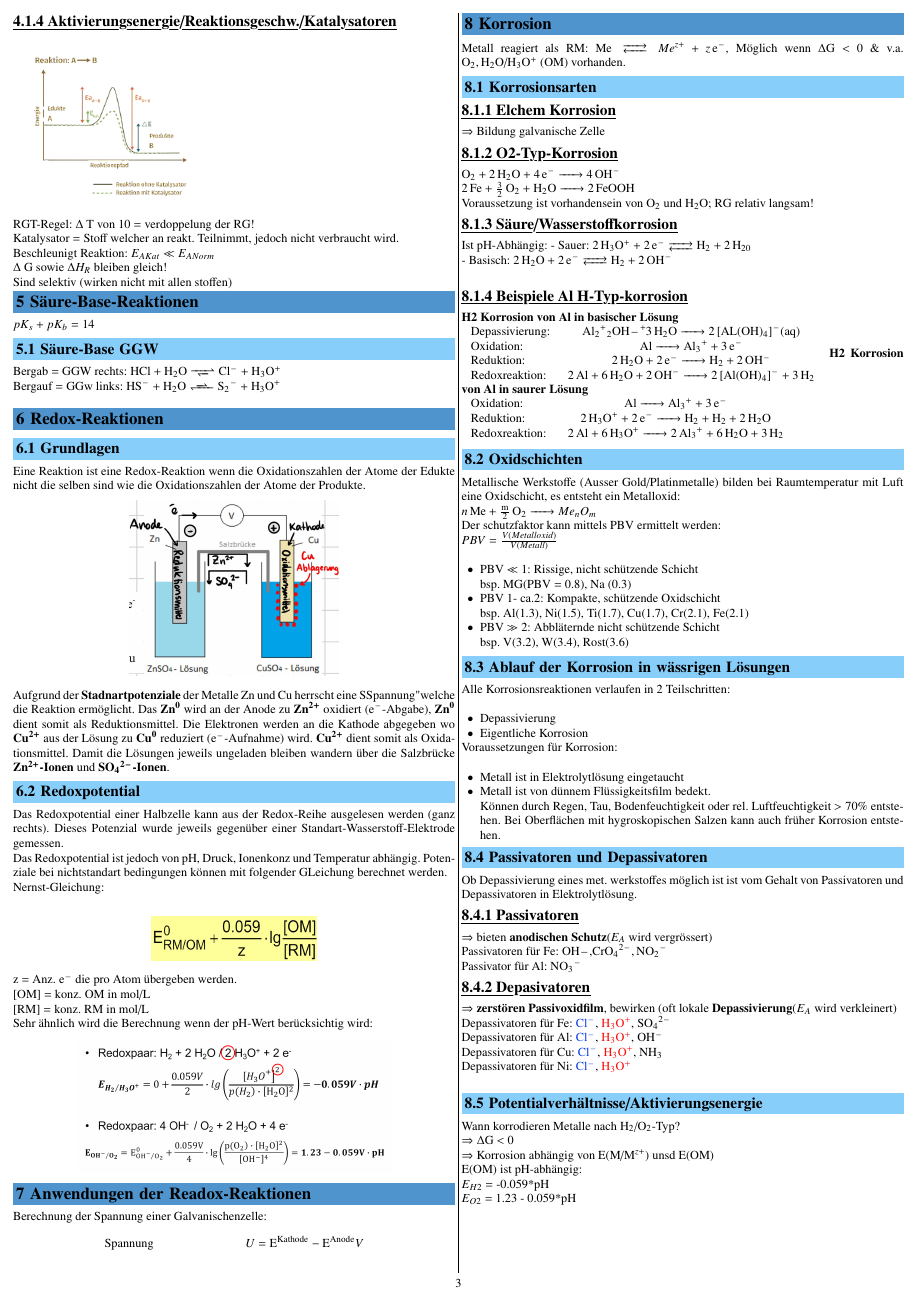
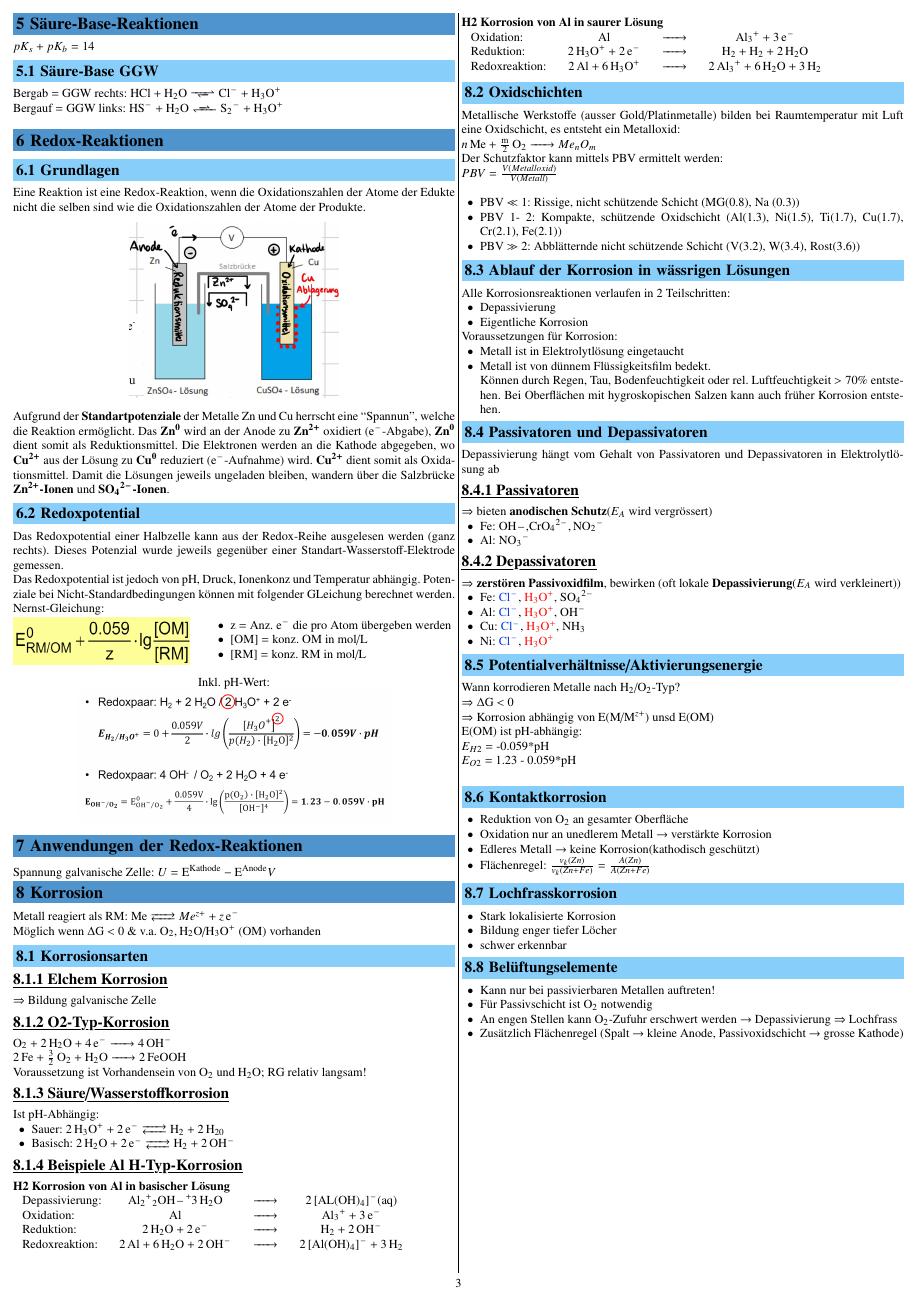
Before and after one commit to FabianSuter/ElChem, a LaTeX document (Elchem.tex, which reads Sections/04_Ablauf chemischer Reaktionen.tex, Sections/06_Redox-Reaktionen.tex, Sections/07_Anwendungen_Readox-Reaktionen.tex): page 3 of 4. Compiled offline with pdfLaTeX.

Commit message:
Basic syntax updated, grammar checked, slight graphical changes

```diff
--- a/Sections/04_Ablauf chemischer Reaktionen.tex
+++ b/Sections/04_Ablauf chemischer Reaktionen.tex
@@ -23,9 +22,2 @@ $\Delta G = \Delta H - T * \Delta S$ & $[\Delta G] = \frac{kJ}{mol}$
     \end{itemize}
 
-\subsubsection{Aktivierungsenergie/Reaktionsgeschw./Katalysatoren}
-\includegraphics[height=4cm]{pictures/Katalysator.png}\\
-RGT-Regel: $\Delta$ T von 10 = verdoppelung der RG!\\
-Katalysator = Stoff welcher an reakt. Teilnimmt, jedoch nicht verbraucht wird.\\
-Beschleunigt Reaktion: $E_{AKat} \ll E_{ANorm}$\\
-$\Delta$ G sowie $\Delta H_R$ bleiben gleich!\\
-Sind selektiv (wirken nicht mit allen stoffen)
--- a/Sections/06_Redox-Reaktionen.tex
+++ b/Sections/06_Redox-Reaktionen.tex
@@ -1,19 +1,36 @@
 \section{Redox-Reaktionen}
 
 \subsection{Grundlagen}
-Eine Reaktion ist eine Redox-Reaktion wenn die Oxidationszahlen der Atome der Edukte nicht die selben sind wie die Oxidationszahlen der Atome der Produkte.
+    Eine Reaktion ist eine Redox-Reaktion, wenn die Oxidationszahlen der Atome der Edukte nicht die selben sind wie die Oxidationszahlen der Atome der Produkte.
     \begin{center}
         \includegraphics[height=4cm]{pictures/Galv.png}
     \end{center}
-Aufgrund der \textbf{Stadnartpotenziale} der Metalle Zn und Cu herrscht eine "Spannung" welche die Reaktion ermöglicht. Das \textbf{\ce{Zn^0}} wird an der Anode zu \textbf{\ce{Zn^2+}} oxidiert (\ce{e^-}-Abgabe), \textbf{\ce{Zn^0}} dient somit als Reduktionsmittel. Die Elektronen werden an die Kathode abgegeben wo \textbf{\ce{Cu^2+}} aus der Lösung zu \textbf{\ce{Cu^0}} reduziert (\ce{e^-}-Aufnahme) wird. \textbf{\ce{Cu^2+}} dient somit als Oxidationsmittel. Damit die Lösungen jeweils ungeladen bleiben wandern über die Salzbrücke \textbf{\ce{Zn^2+}-Ionen} und \textbf{\ce{SO4^2-}-Ionen}.
+    Aufgrund der \textbf{Standartpotenziale} der Metalle Zn und Cu herrscht eine ``Spannun'', welche die Reaktion ermöglicht.
+    Das \textbf{\ce{Zn^0}} wird an der Anode zu \textbf{\ce{Zn^2+}} oxidiert (\ce{e^-}-Abgabe), \textbf{\ce{Zn^0}} dient somit als Reduktionsmittel.
+    Die Elektronen werden an die Kathode abgegeben, wo \textbf{\ce{Cu^2+}} aus der Lösung zu \textbf{\ce{Cu^0}} reduziert (\ce{e^-}-Aufnahme) wird.
+    \textbf{\ce{Cu^2+}} dient somit als Oxidationsmittel. Damit die Lösungen jeweils ungeladen bleiben, wandern über die Salzbrücke
+    \textbf{\ce{Zn^2+}-Ionen} und \textbf{\ce{SO4^2-}-Ionen}.
 \subsection{Redoxpotential}
-Das Redoxpotential einer Halbzelle kann aus der Redox-Reihe ausgelesen werden (ganz rechts). Dieses Potenzial wurde jeweils gegenüber einer Standart-Wasserstoff-Elektrode gemessen.\\ Das Redoxpotential ist jedoch von pH, Druck, Ionenkonz und Temperatur abhängig. Potenziale bei nichtstandart bedingungen können mit folgender GLeichung berechnet werden.\\
+    Das Redoxpotential einer Halbzelle kann aus der Redox-Reihe ausgelesen werden (ganz rechts). Dieses Potenzial wurde jeweils
+    gegenüber einer Standart-Wasserstoff-Elektrode gemessen.
+
+    Das Redoxpotential ist jedoch von pH, Druck, Ionenkonz und Temperatur abhängig. Potenziale bei Nicht-Standardbedingungen können
+    mit folgender GLeichung berechnet werden.
+
     Nernst-Gleichung:\\
+    \begin{minipage}{0.4\linewidth}
+        \includegraphics[width=\linewidth]{pictures/Nernst.png}
+    \end{minipage}
+    \hfill
+    \begin{minipage}{0.55\linewidth}
+        \begin{itemize}
+            \item z = Anz. \ce{e^-} die pro Atom übergeben werden
+            \item \ce{[OM]} = konz. OM in mol/L
+            \item \ce{[RM]} = konz. RM in mol/L
+        \end{itemize}
+    \end{minipage}
+
     \begin{center}
-    \includegraphics[height=1cm]{pictures/Nernst.png}
-\end{center}
-z = Anz. \ce{e^-} die pro Atom übergeben werden.\\\ce{[OM]} = konz. OM in mol/L\\\ce{[RM]} = konz. RM in mol/L\\
-Sehr ähnlich wird die Berechnung wenn der pH-Wert berücksichtig wird:
-\begin{center}
+        Inkl. pH-Wert:\\
         \includegraphics[height=3cm]{pictures/Nernstph.png}
     \end{center}
--- a/Sections/07_Anwendungen_Readox-Reaktionen.tex
+++ /dev/null
@@ -1,5 +0,0 @@
-\section{Anwendungen der Readox-Reaktionen}
-Berechnung der Spannung einer Galvanischenzelle:
-\begin{align*}
-   &\text{Spannung} &&U = \ce{E^{Kathode}} - \ce{E^{Anode}} V\\
-\end{align*}
--- /dev/null
+++ b/Sections/07_Anwendungen_Redox-Reaktionen.tex
@@ -0,0 +1,3 @@
+\section{Anwendungen der Redox-Reaktionen}
+   Spannung galvanische Zelle: $U = \ce{E^{Kathode}} - \ce{E^{Anode}} V$
+% TODO: mehr einfügen, ansonsten killen
--- a/Sections/08_Korrosion.tex
+++ b/Sections/08_Korrosion.tex
@@ -1,67 +1,77 @@
 \section{Korrosion}
-Metall reagiert als RM: \ce{Me <--> $Me^{z+}$ + z e-}, Möglich wenn $\Delta$G $<$ 0 $\&$ v.a. \ce{O2, H2O/H3O+} (OM) vorhanden.
+    Metall reagiert als RM: \ce{Me <--> $Me^{z+}$ + z e-}
+
+    Möglich wenn $\Delta$G $<$ 0 $\&$ v.a. \ce{O2, H2O/H3O+} (OM) vorhanden
+
 \subsection{Korrosionsarten}
     \subsubsection{Elchem Korrosion}
         $\Rightarrow$ Bildung galvanische Zelle
     \subsubsection{O2-Typ-Korrosion}
         \ce{O2 + 2H2O + 4e- -> 4OH-}\\
         \ce{2Fe + 3/2 O2 + H2O -> 2FeOOH}\\
-Voraussetzung ist vorhandensein von \ce{O2} und \ce{H2O}; RG relativ langsam!
+        Voraussetzung ist Vorhandensein von \ce{O2} und \ce{H2O}; RG relativ langsam!
     \subsubsection{Säure/Wasserstoffkorrosion}
         Ist pH-Abhängig:
-- Sauer: \ce{2H3O+ + 2 e- <--> H2 + 2H20}\\
-- Basisch: \ce{2H2O + 2 e- <--> H2 + 2 OH-}\\
-\subsubsection{Beispiele Al H-Typ-korrosion}
+        \begin{itemize}
+            \item Sauer: \ce{2H3O+ + 2 e- <--> H2 + 2H20}
+            \item Basisch: \ce{2H2O + 2 e- <--> H2 + 2 OH-}
+        \end{itemize}
+    \subsubsection{Beispiele Al H-Typ-Korrosion}
         \textbf{H2 Korrosion von Al in basischer Lösung}\\
-\begin{tabular}{p{1.8cm}c}
-Depassivierung: & \ce{Al2+2OH-+3H2O -> 2[AL(OH)4]-(aq)}\\
-Oxidation:      & \ce{Al -> Al3+ + 3e-}\\
-Reduktion:      & \ce{2H2O + 2 e- -> H2 + 2OH-}\\
-Redoxreaktion:  & \ce{2 Al + 6 H2O + 2OH- -> 2[Al(OH)4]- + 3H2}
+        \begin{tabular}{p{1.8cm}ccc}
+            Depassivierung: & \ce{Al2+2OH-+3H2O}        & \ce{->} & \ce{2[AL(OH)4]-(aq)}\\
+            Oxidation:      & \ce{Al}                   & \ce{->} & \ce{Al3+ + 3e-}\\
+            Reduktion:      & \ce{2H2O + 2 e-}          & \ce{->} & \ce{H2 + 2OH-}\\
+            Redoxreaktion:  & \ce{2 Al + 6 H2O + 2OH-}  & \ce{->} & \ce{2[Al(OH)4]- + 3H2}
         \end{tabular}
+
         \textbf{H2 Korrosion von Al in saurer Lösung}\\
-\begin{tabular}{p{1.8cm}c}
-Oxidation:      & \ce{Al -> Al3+ + 3e-}\\
-Reduktion:      & \ce{2H3O+ + 2e- -> H2 + H2 + 2 H2O}\\
-Redoxreaktion:  & \ce{2 Al + 6 H3O+ -> 2 Al3+ + 6H2O + 3H2}
+        \begin{tabular}{p{1.8cm}ccc}
+            Oxidation:      & \ce{Al}               & \ce{->} & \ce{Al3+ + 3e-}\\
+            Reduktion:      & \ce{2H3O+ + 2e-}      & \ce{->} & \ce{H2 + H2 + 2 H2O}\\
+            Redoxreaktion:  & \ce{2 Al + 6 H3O+}    & \ce{->} & \ce{2 Al3+ + 6H2O + 3H2}
         \end{tabular}
 \subsection{Oxidschichten}
-Metallische Werkstoffe (Ausser Gold/Platinmetalle) bilden bei Raumtemperatur mit Luft eine Oxidschicht, es entsteht ein Metalloxid:\\
+    Metallische Werkstoffe (ausser Gold/Platinmetalle) bilden bei Raumtemperatur mit Luft eine Oxidschicht, es entsteht ein Metalloxid:\\
     \ce{n Me + \frac{m}{2} O2 -> $Me_nO_m$}\\
-Der schutzfaktor kann mittels PBV ermittelt werden:\\
+    Der Schutzfaktor kann mittels PBV ermittelt werden:\\
     $PBV = \frac{V(Metalloxid)}{V(Metall)}$\\
     \begin{itemize}
-    \item PBV $\ll$ 1: Rissige, nicht schützende Schicht\\
-    bsp. MG(PBV = 0.8), Na (0.3)
-    \item PBV 1- ca.2: Kompakte, schützende Oxidschicht\\
-    bsp. Al(1.3), Ni(1.5), Ti(1.7), Cu(1.7), Cr(2.1), Fe(2.1)
-    \item PBV $\gg$ 2: Abbläternde nicht schützende Schicht\\
-    bsp. V(3.2), W(3.4), Rost(3.6)
+        \item PBV $\ll$ 1: Rissige, nicht schützende Schicht (MG(0.8), Na (0.3))
+        \item PBV 1- 2: Kompakte, schützende Oxidschicht (Al(1.3), Ni(1.5), Ti(1.7), Cu(1.7), Cr(2.1), Fe(2.1))
+        \item PBV $\gg$ 2: Abblätternde nicht schützende Schicht (V(3.2), W(3.4), Rost(3.6))
     \end{itemize}
 \subsection{Ablauf der Korrosion in wässrigen Lösungen}
-Alle Korrosionsreaktionen verlaufen in 2 Teilschritten:\\
+    Alle Korrosionsreaktionen verlaufen in 2 Teilschritten:
     \begin{itemize}
         \item Depassivierung
         \item Eigentliche Korrosion
     \end{itemize}
-Voraussetzungen für Korrosion:\\
+
+    Voraussetzungen für Korrosion:
     \begin{itemize}
         \item Metall ist in Elektrolytlösung eingetaucht
         \item Metall ist von dünnem Flüssigkeitsfilm bedekt.\\
         Können durch Regen, Tau, Bodenfeuchtigkeit oder rel. Luftfeuchtigkeit $> 70\%$ entstehen. Bei Oberflächen mit hygroskopischen Salzen kann auch früher Korrosion entstehen.
     \end{itemize}
 \subsection{Passivatoren und Depassivatoren}
-Ob Depassivierung eines met. werkstoffes möglich ist ist vom Gehalt von Passivatoren und Depassivatoren in Elektrolytlösung.
+    Depassivierung hängt vom Gehalt von Passivatoren und Depassivatoren in Elektrolytlösung ab
     \subsubsection{Passivatoren}
-$\Rightarrow$ bieten \textbf{anodischen Schutz}($E_A$ wird vergrössert)\\
-Passivatoren für Fe: \ce{OH-, CrO4^{2-}, NO2-}\\
-Passivator für Al: \ce{NO3-}
-\subsubsection{Depasivatoren}
-$\Rightarrow$ \textbf{zerstören Passivoxidfilm}, bewirken (oft lokale \textbf{Depassivierung}($E_A$ wird verkleinert)\\
-Depassivatoren für Fe: \color{blue} \ce{Cl-}\color{black}, \color{red} \ce{H3O+}\color{black}, \ce{SO4^2-}\\
-Depassivatoren für Al: \color{blue} \ce{Cl-}\color{black}, \color{red} \ce{H3O+}\color{black}, \ce{OH-}\\
-Depassivatoren für Cu: \color{blue} \ce{Cl-}\color{black}, \color{red} \ce{H3O+}\color{black}, \ce{NH3}\\
-Depassivatoren für Ni: \color{blue} \ce{Cl-}\color{black}, \color{red} \ce{H3O+}\color{black}\\
+        $\Rightarrow$ bieten \textbf{anodischen Schutz}($E_A$ wird vergrössert)
+        \begin{itemize}
+            \item Fe: \ce{OH-, CrO4^{2-}, NO2-}
+            \item Al: \ce{NO3-}
+        \end{itemize}
+
+    \subsubsection{Depassivatoren}
+        $\Rightarrow$ \textbf{zerstören Passivoxidfilm}, bewirken (oft lokale \textbf{Depassivierung}($E_A$ wird verkleinert))
+        \begin{itemize}
+            \item Fe: \color{blue} \ce{Cl-}\color{black}, \color{red} \ce{H3O+}\color{black}, \ce{SO4^2-}
+            \item Al: \color{blue} \ce{Cl-}\color{black}, \color{red} \ce{H3O+}\color{black}, \ce{OH-}
+            \item Cu: \color{blue} \ce{Cl-}\color{black}, \color{red} \ce{H3O+}\color{black}, \ce{NH3}
+            \item Ni: \color{blue} \ce{Cl-}\color{black}, \color{red} \ce{H3O+}\color{black}
+        \end{itemize}
+
 \subsection{Potentialverhältnisse/Aktivierungsenergie}
     Wann korrodieren Metalle nach \ce{H2}/\ce{O2}-Typ?\\
     $\Rightarrow \Delta$G $<$ 0\\
```
Also changed, not shown: Elchem.tex (+2 -3 lines), Sections/03_Flüssigkristalle.tex (+8 -12 lines), Sections/05_Säure-Base-Reaktionen.tex (+3 -3 lines), Elchem.pdf, Sections/04_Ablauf chemischer Reaktionen.tex (30 more changed lines), Sections/08_Korrosion.tex (30 more changed lines). Lines whose indentation alone changed are shown as unchanged.
